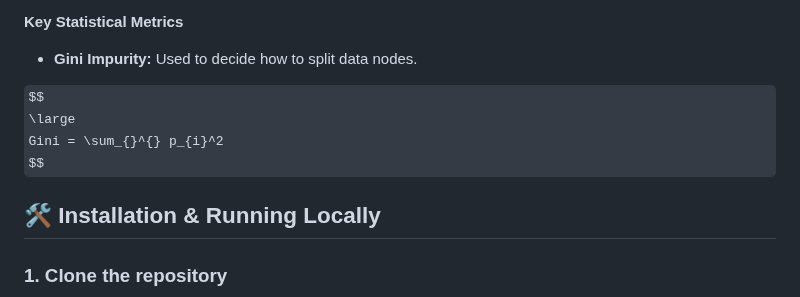
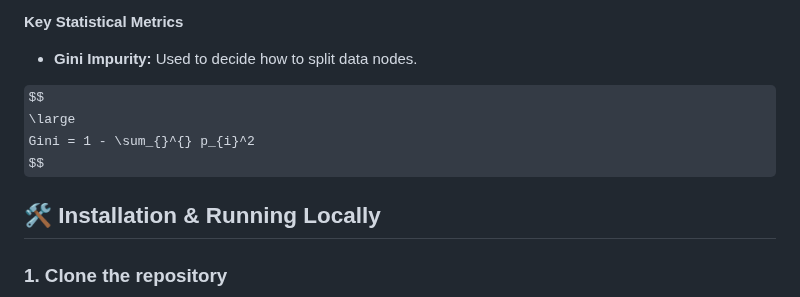
Before and after one commit to rpolishchuk3/Diabetes-Prediction-Model, a Markdown page: README.md, the part around the change. GitHub-like rendering; some formulas as TeX source.

```diff
--- a/README.md
+++ b/README.md
@@ -142,7 +142,7 @@ I utilize a **Random Forest Classifier**, an ensemble method that aggregates pre
 
 $$
 \large
-Gini = \sum_{}^{} p_{i}^2
+Gini = 1 - \sum_{}^{} p_{i}^2
 $$
 
 
```
